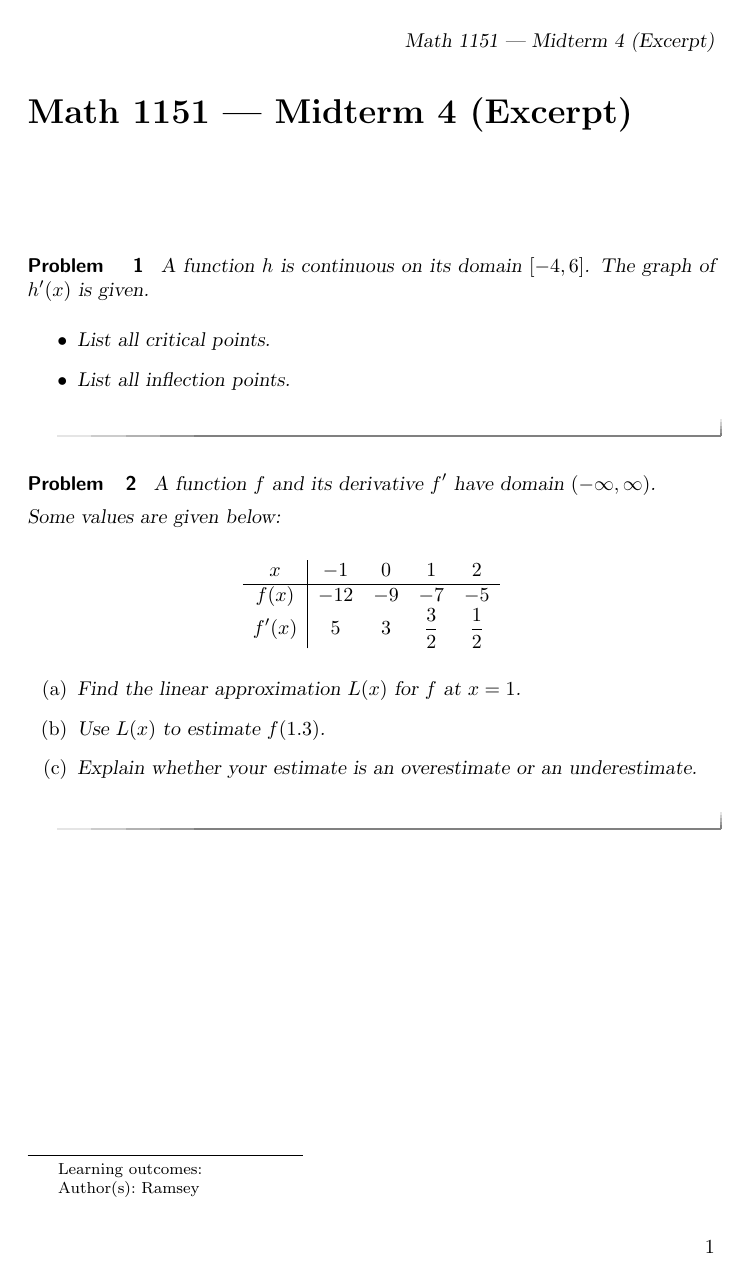
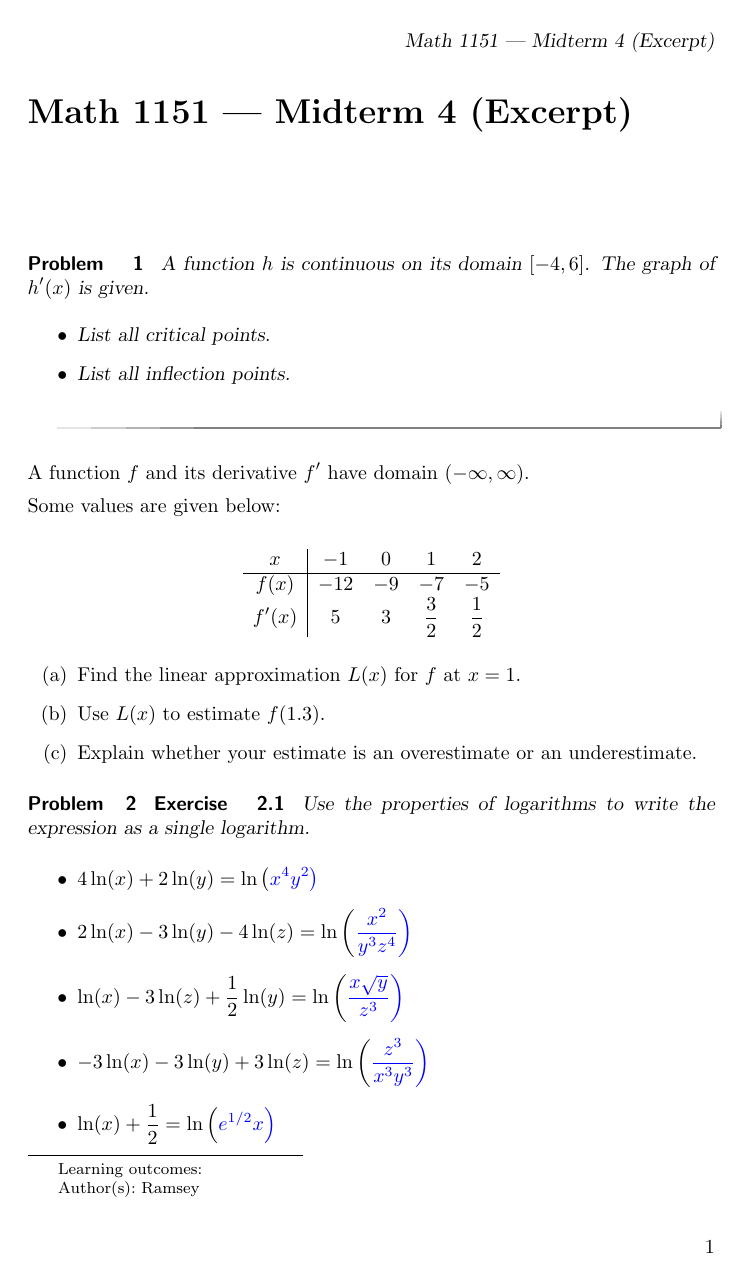
Before and after one commit to bwramsey/XimeraExam, a LaTeX problem sheet (exam.tex, which reads p2.tex, ximeraExam.sty): the whole page before the commit and page 1 of 2 after it. Compiled offline with pdfLaTeX.

Commit message:
Accepting ximera documents as inputs, not just the raw text.

```diff
--- /dev/null
+++ b/p2.tex
@@ -0,0 +1,25 @@
+\documentclass{ximera}
+
+%\input{../../preamble.tex}
+
+\author{Carl Stitz \and Jeff Zeager \and Bart Snapp \and Matthew Carr}
+\license{CC-By-SA-NC}
+\acknowledgement{http://www.stitz-zeager.com/}
+\outcome{Work with exponential and logarithmic functions.}
+\outcome{Know and use the properties of exponential and logarithmic functions.}
+
+\begin{document}
+\begin{exercise}
+Use the properties of logarithms to write the expression as a single
+logarithm.
+
+\begin{itemize}
+\item $4\ln(x) + 2\ln(y)=\ln\left(\answer{x^4y^2}\right)$
+\item $2 \ln(x) -3 \ln(y) - 4\ln(z)=\ln\left(\answer{\frac{x^2}{y^3z^4}}\right)$
+\item $\ln(x) - 3 \ln(z) + \frac{1}{2} \ln(y)=\ln\left(\answer{\frac{x\sqrt{y}}{z^{3}}}\right)$
+\item $-3\ln(x) -3\ln(y) + 3 \ln(z)=\ln\left(\answer{\frac{z^{3}}{x^{3} y^{3}}}\right)$
+\item $\ln(x) + \frac{1}{2}=\ln\left(\answer{e^{1/2}x}\right)$
+\end{itemize}
+
+\end{exercise}
+\end{document}
--- a/ximeraExam.sty
+++ b/ximeraExam.sty
@@ -1,25 +1,17 @@
 \NeedsTeXFormat{LaTeX2e}
-\ProvidesPackage{ximeraExam}[2026/01/20 Exam-only wrapper for Ximera]
+\ProvidesPackage{ximeraExam}[2026/01/20 Ximera exam helpers]
 
-% Exams always have an abstract
+% ------------------------------------------------------------
+% Exams always define an abstract (required by ximera.cls)
+% ------------------------------------------------------------
 \providecommand{\theabstract}{}
 
-% ------------------------------------------------
-% Counter
-% ------------------------------------------------
+% ------------------------------------------------------------
+% Exam problem environment (already agreed-on)
+% ------------------------------------------------------------
 \newcounter{examproblem}
 \renewcommand{\theexamproblem}{\arabic{examproblem}}
 
-% ------------------------------------------------
-% examproblems environment
-% ------------------------------------------------
-\newenvironment{examproblems}{
-  \setcounter{examproblem}{0}
-}{}
-
-% ------------------------------------------------
-% examproblem environment
-% ------------------------------------------------
 \newenvironment{examproblem}{
   \refstepcounter{examproblem}
   \begin{problem}[2in]
@@ -27,12 +19,98 @@
   \end{problem}
 }
 
-% ------------------------------------------------
-% addexamproblem environment
-% ------------------------------------------------
-\newenvironment{addexamproblem}[1]{
-  \begin{examproblem}
+\newenvironment{examproblems}{
+  \setcounter{examproblem}{0}
+}{}
+
+% ------------------------------------------------------------
+% Internals for addexamproblem
+% ------------------------------------------------------------
+\makeatletter
+
+% Save original environment definitions
+\newcommand{\xmExam@saveEnv}[1]{%
+  \expandafter\let\csname xmExam@orig@#1\expandafter\endcsname\csname #1\endcsname
+  \expandafter\let\csname xmExam@orig@end@#1\expandafter\endcsname\csname end#1\endcsname
+}
+
+\newcommand{\xmExam@restoreEnv}[1]{%
+  \expandafter\let\csname #1\expandafter\endcsname\csname xmExam@orig@#1\endcsname
+  \expandafter\let\csname end#1\expandafter\endcsname\csname xmExam@orig@end@#1\endcsname
+}
+
+% Counter to track nesting of problem-like environments
+\newcounter{xmExam@problemDepth}
+
+% Generic wrapper used for exercise/problem/question
+\newcommand{\xmExam@wrapProblem}[1]{%
+  \stepcounter{xmExam@problemDepth}%
+  \ifnum\value{xmExam@problemDepth}=1
+    \begin{examproblem}
+  \fi
+}
+
+\newcommand{\xmExam@endWrapProblem}{%
+  \ifnum\value{xmExam@problemDepth}=1
+    \end{examproblem}
+  \fi
+  \addtocounter{xmExam@problemDepth}{-1}%
+}
+
+% ------------------------------------------------------------
+% Suppress document-level commands during import
+% ------------------------------------------------------------
+\newcommand{\xmExam@suppressDocumentPreamble}{%
+  \let\documentclass\@gobble
+  \let\author\@gobble
+  \let\outcome\@gobble
+  \let\maketitle\relax
+}
+
+\newcommand{\xmExam@restoreDocumentPreamble}{%
+  % Nothing needed: document-level commands aren’t used again
+}
+
+% Neutralize document environment itself
+\newenvironment{xmExam@ignoreDocument}{\ignorespaces}{\ignorespaces}
+
+% ------------------------------------------------------------
+% addexamproblem environment (FIXED)
+% ------------------------------------------------------------
+\makeatletter
+
+\newenvironment{addexamproblem}[1]{%
+  % Reset nesting depth
+  \setcounter{xmExam@problemDepth}{0}
+
+  % Save original environments (IMPORTANT: no 'problem')
+  \xmExam@saveEnv{exercise}
+  \xmExam@saveEnv{question}
+
+  % Suppress document-level constructs
+  \xmExam@suppressDocumentPreamble
+
+  % Neutralize the document environment
+  \let\document\xmExam@ignoreDocument
+  \let\enddocument\endxmExam@ignoreDocument
+
+  % Redefine exercise → examproblem
+  \renewenvironment{exercise}
+    {\xmExam@wrapProblem{exercise}\xmExam@orig@exercise}
+    {\xmExam@orig@end@exercise\xmExam@endWrapProblem}
+
+  % Redefine question → examproblem
+  \renewenvironment{question}
+    {\xmExam@wrapProblem{question}\xmExam@orig@question}
+    {\xmExam@orig@end@question\xmExam@endWrapProblem}
+
+  % Input the file
   \input{#1}
-}{
-  \end{examproblem}
+
+}{%
+  % Restore original environments
+  \xmExam@restoreEnv{exercise}
+  \xmExam@restoreEnv{question}
 }
+
+\makeatother
```
Also changed, not shown: exam.tex (+3 -0 lines), 1 other file.
